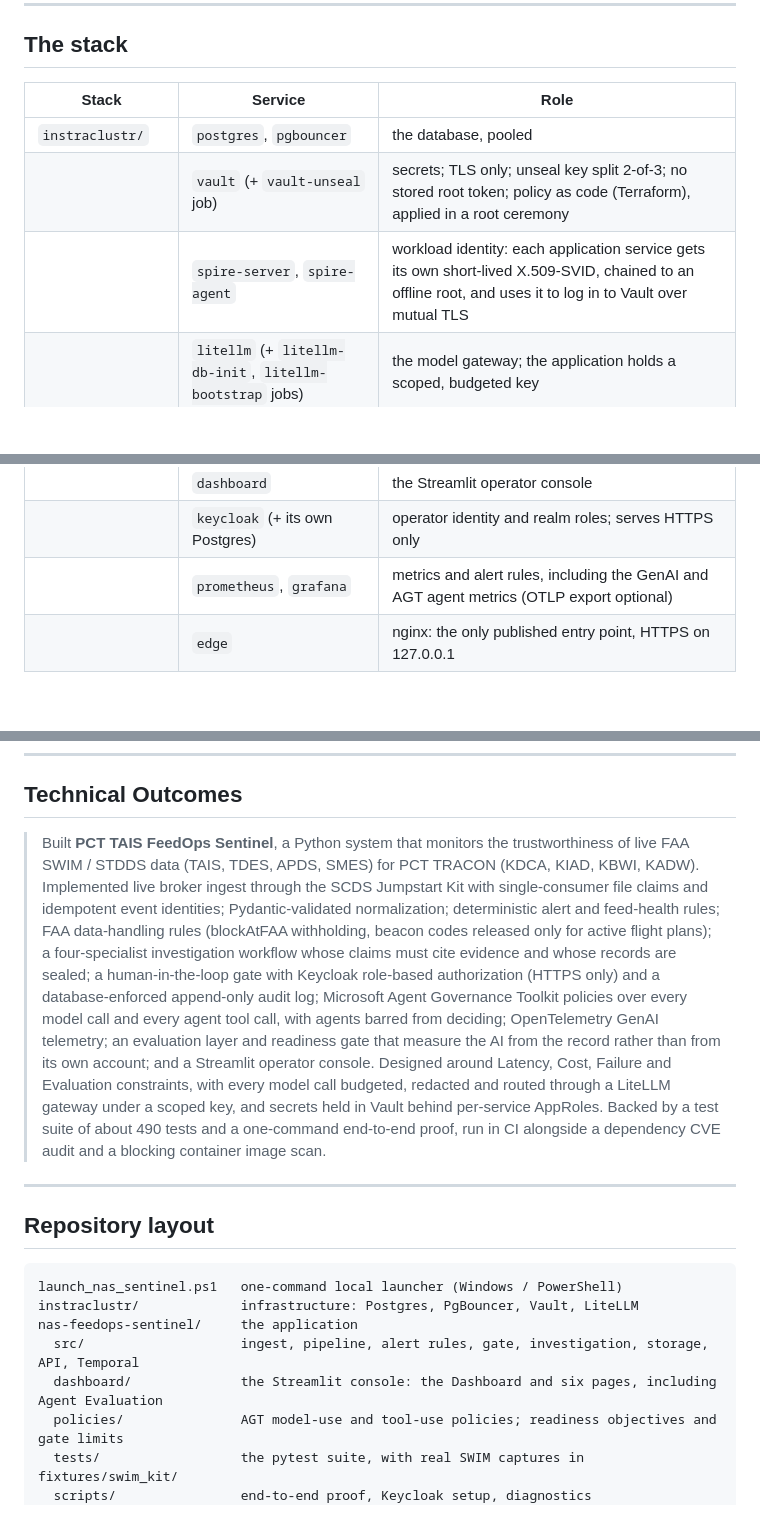
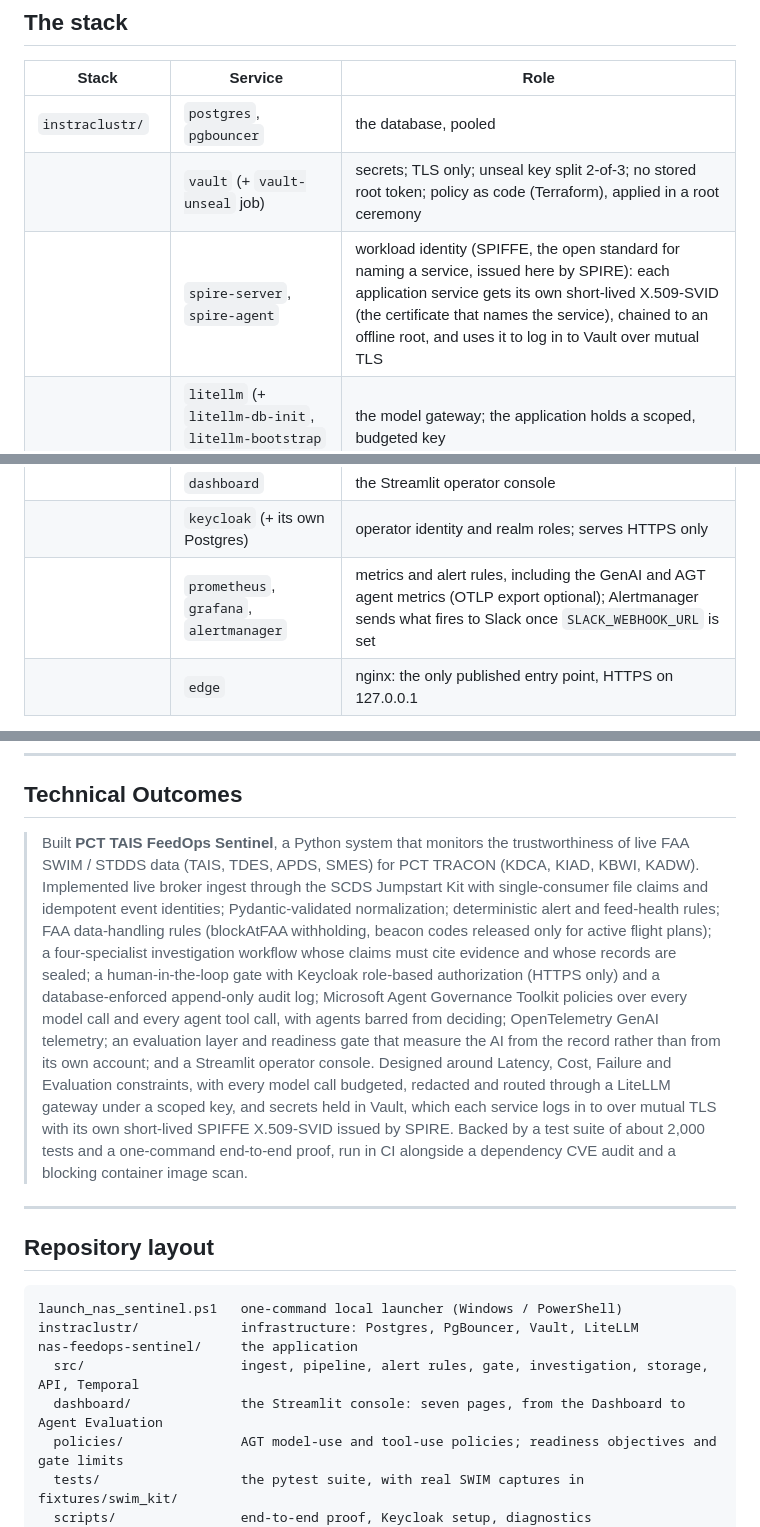
Before and after one commit to marlondridley/sentinelfaa, a Markdown page: README.md, 3 parts joined by grey strips. GitHub-like rendering; blank space fills up the shorter version.

Commit message:
README: fix the test count, paging, Vault login and page count lines
Co-Authored-By: Claude Opus 5.5 <noreply@anthropic.com>

```diff
--- a/README.md
+++ b/README.md
@@ -100,7 +100,7 @@ The live watcher, a Temporal workflow started through the API, the dashboard's s
 |---|---|---|
 | `instraclustr/` | `postgres`, `pgbouncer` | the database, pooled |
 | | `vault` (+ `vault-unseal` job) | secrets; TLS only; unseal key split 2-of-3; no stored root token; policy as code (Terraform), applied in a root ceremony |
-| | `spire-server`, `spire-agent` | workload identity: each application service gets its own short-lived X.509-SVID, chained to an offline root, and uses it to log in to Vault over mutual TLS |
+| | `spire-server`, `spire-agent` | workload identity (SPIFFE, the open standard for naming a service, issued here by SPIRE): each application service gets its own short-lived X.509-SVID (the certificate that names the service), chained to an offline root, and uses it to log in to Vault over mutual TLS |
 | | `litellm` (+ `litellm-db-init`, `litellm-bootstrap` jobs) | the model gateway; the application holds a scoped, budgeted key |
 | `nas-feedops-sentinel/` | `migrate` | one-shot schema owner job; everything else runs as a restricted role |
 | | `sentinel` | the live SWIM folder watcher and the reconciler |
@@ -108,7 +108,7 @@ The live watcher, a Temporal workflow started through the API, the dashboard's s
 | | `temporal`, `temporal-worker`, `temporal-ui` | ingest and pipeline workflows started through the API |
 | | `dashboard` | the Streamlit operator console |
 | | `keycloak` (+ its own Postgres) | operator identity and realm roles; serves HTTPS only |
-| | `prometheus`, `grafana` | metrics and alert rules, including the GenAI and AGT agent metrics (OTLP export optional) |
+| | `prometheus`, `grafana`, `alertmanager` | metrics and alert rules, including the GenAI and AGT agent metrics (OTLP export optional); Alertmanager sends what fires to Slack once `SLACK_WEBHOOK_URL` is set |
 | | `edge` | nginx: the only published entry point, HTTPS on 127.0.0.1 |
 
 Every port is bound to `127.0.0.1`. How identities, secrets and certificates fit together is in [docs/operations.md](nas-feedops-sentinel/docs/operations.md). To let invited guests use the dashboard from the internet (a Cloudflare tunnel, no port opened, read-only guest accounts), see [docs/public-access.md](nas-feedops-sentinel/docs/public-access.md).
@@ -268,7 +268,7 @@ The goal was not to prove that an LLM can summarize aviation data. The goal was
 
 ## Technical Outcomes
 
-> Built **PCT TAIS FeedOps Sentinel**, a Python system that monitors the trustworthiness of live FAA SWIM / STDDS data (TAIS, TDES, APDS, SMES) for PCT TRACON (KDCA, KIAD, KBWI, KADW). Implemented live broker ingest through the SCDS Jumpstart Kit with single-consumer file claims and idempotent event identities; Pydantic-validated normalization; deterministic alert and feed-health rules; FAA data-handling rules (blockAtFAA withholding, beacon codes released only for active flight plans); a four-specialist investigation workflow whose claims must cite evidence and whose records are sealed; a human-in-the-loop gate with Keycloak role-based authorization (HTTPS only) and a database-enforced append-only audit log; Microsoft Agent Governance Toolkit policies over every model call and every agent tool call, with agents barred from deciding; OpenTelemetry GenAI telemetry; an evaluation layer and readiness gate that measure the AI from the record rather than from its own account; and a Streamlit operator console. Designed around Latency, Cost, Failure and Evaluation constraints, with every model call budgeted, redacted and routed through a LiteLLM gateway under a scoped key, and secrets held in Vault behind per-service AppRoles. Backed by a test suite of about 490 tests and a one-command end-to-end proof, run in CI alongside a dependency CVE audit and a blocking container image scan.
+> Built **PCT TAIS FeedOps Sentinel**, a Python system that monitors the trustworthiness of live FAA SWIM / STDDS data (TAIS, TDES, APDS, SMES) for PCT TRACON (KDCA, KIAD, KBWI, KADW). Implemented live broker ingest through the SCDS Jumpstart Kit with single-consumer file claims and idempotent event identities; Pydantic-validated normalization; deterministic alert and feed-health rules; FAA data-handling rules (blockAtFAA withholding, beacon codes released only for active flight plans); a four-specialist investigation workflow whose claims must cite evidence and whose records are sealed; a human-in-the-loop gate with Keycloak role-based authorization (HTTPS only) and a database-enforced append-only audit log; Microsoft Agent Governance Toolkit policies over every model call and every agent tool call, with agents barred from deciding; OpenTelemetry GenAI telemetry; an evaluation layer and readiness gate that measure the AI from the record rather than from its own account; and a Streamlit operator console. Designed around Latency, Cost, Failure and Evaluation constraints, with every model call budgeted, redacted and routed through a LiteLLM gateway under a scoped key, and secrets held in Vault, which each service logs in to over mutual TLS with its own short-lived SPIFFE X.509-SVID issued by SPIRE. Backed by a test suite of about 2,000 tests and a one-command end-to-end proof, run in CI alongside a dependency CVE audit and a blocking container image scan.
 
 ---
 
@@ -279,7 +279,7 @@ launch_nas_sentinel.ps1   one-command local launcher (Windows / PowerShell)
 instraclustr/             infrastructure: Postgres, PgBouncer, Vault, LiteLLM
 nas-feedops-sentinel/     the application
   src/                    ingest, pipeline, alert rules, gate, investigation, storage, API, Temporal
-  dashboard/              the Streamlit console: the Dashboard and six pages, including Agent Evaluation
+  dashboard/              the Streamlit console: seven pages, from the Dashboard to Agent Evaluation
   policies/               AGT model-use and tool-use policies; readiness objectives and gate limits
   tests/                  the pytest suite, with real SWIM captures in fixtures/swim_kit/
   scripts/                end-to-end proof, Keycloak setup, diagnostics
```
Also changed, not shown: other parts of README.md (+2 -2 lines).
